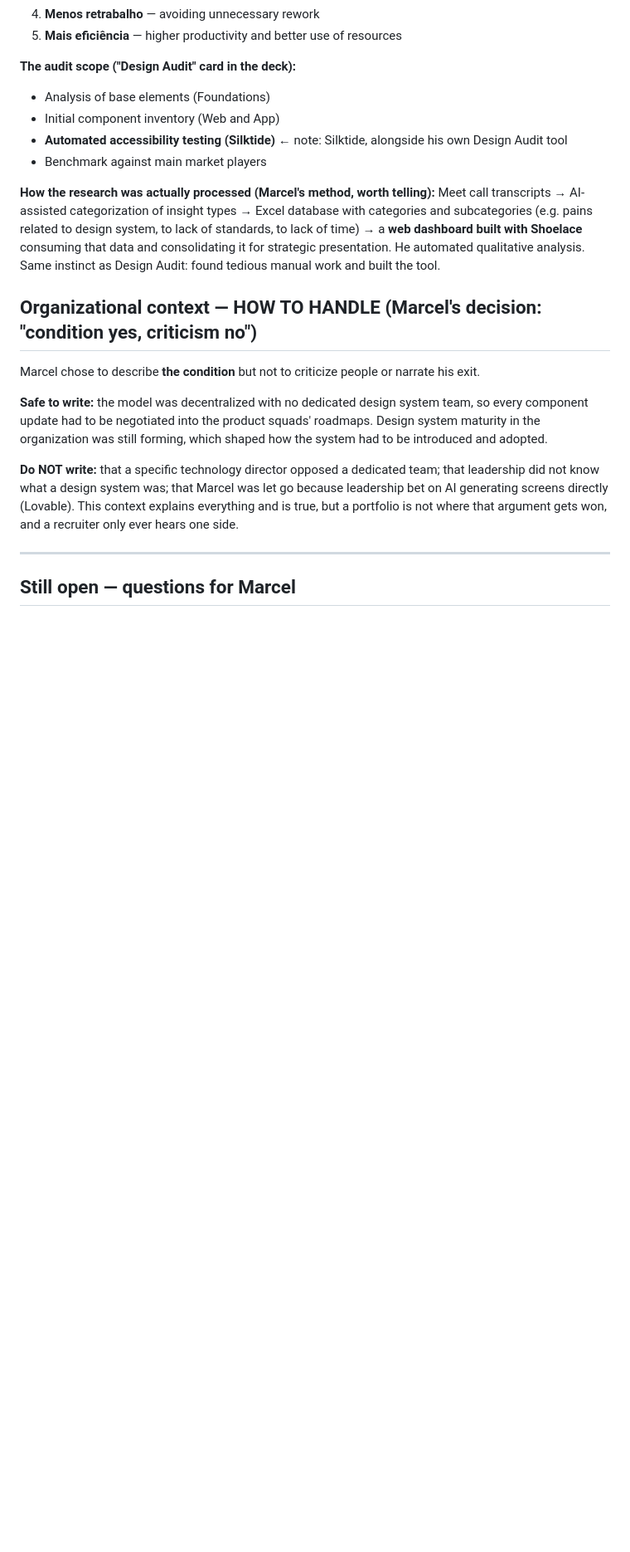
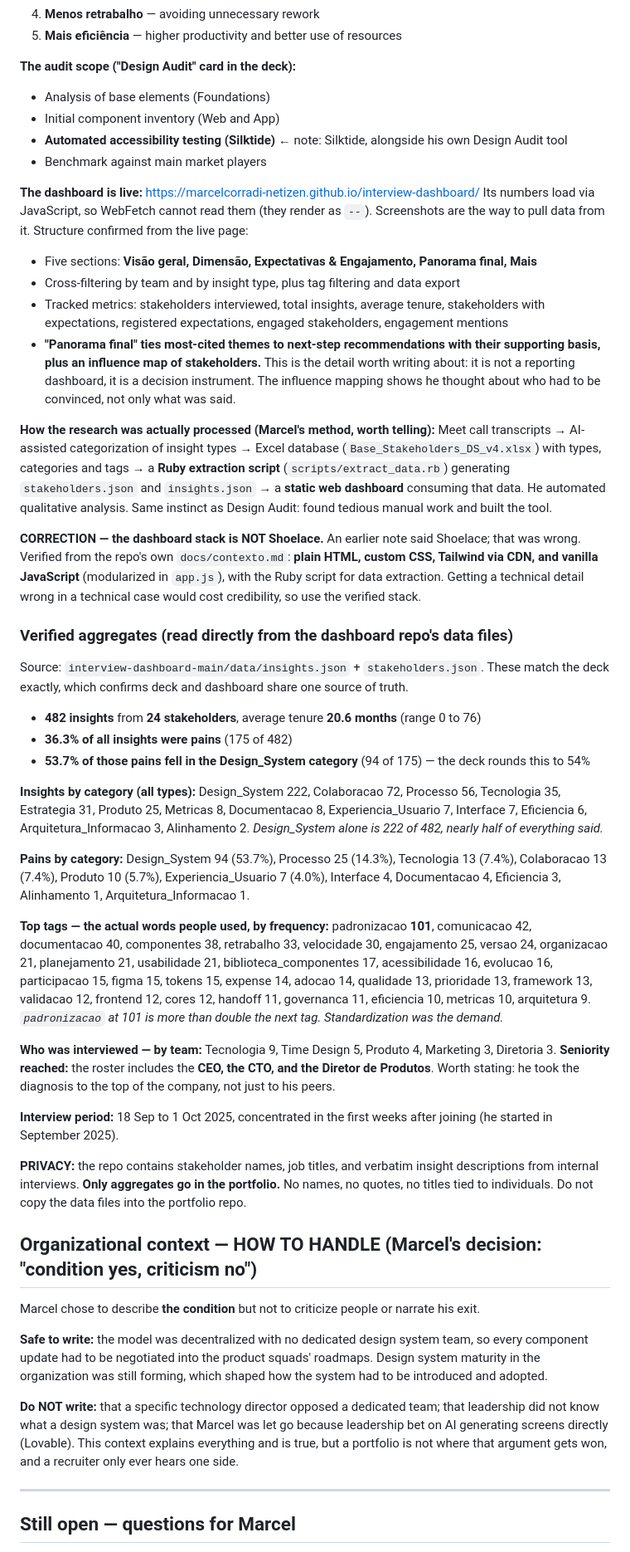
Before and after one commit to marcelcorradi/marcel-portfolio-site, a Markdown page: content-drafts/onfly-case.md, the part around the change. Shown at 83% size. Drawn GitHub-style; blank space fills up the shorter version.

Commit message:
Verify Onfly research aggregates against dashboard source data
Read the interview dashboard repo directly instead of relying on slide
screenshots. Confirms 482 insights / 24 stakeholders / 36.3% pains, and
that 53.7% of pains sit in the Design_System category.

Adds new material the slides did not show: category breakdown, the tag
frequencies (padronizacao at 101, more than double the next), and that
the interview roster reached CEO, CTO and Diretor de Produtos.

Corrects the dashboard stack: plain HTML/CSS/Tailwind-CDN/vanilla JS with
a Ruby extraction script, not Shoelace as previously noted.

Co-Authored-By: Claude Opus 5 <noreply@anthropic.com>

```diff
--- a/content-drafts/onfly-case.md
+++ b/content-drafts/onfly-case.md
@@ -100,12 +100,66 @@ measured numbers, safe to publish (Marcel confirmed no confidentiality restricti
 - **Automated accessibility testing (Silktide)** ← note: Silktide, alongside his own Design Audit tool
 - Benchmark against main market players
 
+**The dashboard is live:** https://marcelcorradi-netizen.github.io/interview-dashboard/
+Its numbers load via JavaScript, so WebFetch cannot read them (they render as `--`). Screenshots are
+the way to pull data from it. Structure confirmed from the live page:
+- Five sections: **Visão geral, Dimensão, Expectativas & Engajamento, Panorama final, Mais**
+- Cross-filtering by team and by insight type, plus tag filtering and data export
+- Tracked metrics: stakeholders interviewed, total insights, average tenure, stakeholders with
+  expectations, registered expectations, engaged stakeholders, engagement mentions
+- **"Panorama final" ties most-cited themes to next-step recommendations with their supporting basis,
+  plus an influence map of stakeholders.** This is the detail worth writing about: it is not a
+  reporting dashboard, it is a decision instrument. The influence mapping shows he thought about who
+  had to be convinced, not only what was said.
+
 **How the research was actually processed (Marcel's method, worth telling):**
-Meet call transcripts → AI-assisted categorization of insight types → Excel database with categories
-and subcategories (e.g. pains related to design system, to lack of standards, to lack of time) →
-a **web dashboard built with Shoelace** consuming that data and consolidating it for strategic
-presentation. He automated qualitative analysis. Same instinct as Design Audit: found tedious manual
-work and built the tool.
+Meet call transcripts → AI-assisted categorization of insight types → Excel database
+(`Base_Stakeholders_DS_v4.xlsx`) with types, categories and tags → a **Ruby extraction script**
+(`scripts/extract_data.rb`) generating `stakeholders.json` and `insights.json` → a **static web
+dashboard** consuming that data. He automated qualitative analysis. Same instinct as Design Audit:
+found tedious manual work and built the tool.
+
+**CORRECTION — the dashboard stack is NOT Shoelace.** An earlier note said Shoelace; that was wrong.
+Verified from the repo's own `docs/contexto.md`: **plain HTML, custom CSS, Tailwind via CDN, and
+vanilla JavaScript** (modularized in `app.js`), with the Ruby script for data extraction. Getting a
+technical detail wrong in a technical case would cost credibility, so use the verified stack.
+
+### Verified aggregates (read directly from the dashboard repo's data files)
+
+Source: `interview-dashboard-main/data/insights.json` + `stakeholders.json`. These match the deck
+exactly, which confirms deck and dashboard share one source of truth.
+
+- **482 insights** from **24 stakeholders**, average tenure **20.6 months** (range 0 to 76)
+- **36.3% of all insights were pains** (175 of 482)
+- **53.7% of those pains fell in the Design_System category** (94 of 175) — the deck rounds this to 54%
+
+**Insights by category (all types):** Design_System 222, Colaboracao 72, Processo 56, Tecnologia 35,
+Estrategia 31, Produto 25, Metricas 8, Documentacao 8, Experiencia_Usuario 7, Interface 7,
+Eficiencia 6, Arquitetura_Informacao 3, Alinhamento 2.
+*Design_System alone is 222 of 482, nearly half of everything said.*
+
+**Pains by category:** Design_System 94 (53.7%), Processo 25 (14.3%), Tecnologia 13 (7.4%),
+Colaboracao 13 (7.4%), Produto 10 (5.7%), Experiencia_Usuario 7 (4.0%), Interface 4, Documentacao 4,
+Eficiencia 3, Alinhamento 1, Arquitetura_Informacao 1.
+
+**Top tags — the actual words people used, by frequency:**
+padronizacao **101**, comunicacao 42, documentacao 40, componentes 38, retrabalho 33, velocidade 30,
+engajamento 25, versao 24, organizacao 21, planejamento 21, usabilidade 21, biblioteca_componentes 17,
+acessibilidade 16, evolucao 16, participacao 15, figma 15, tokens 15, expense 14, adocao 14,
+qualidade 13, prioridade 13, framework 13, validacao 12, frontend 12, cores 12, handoff 11,
+governanca 11, eficiencia 10, metricas 10, arquitetura 9.
+*`padronizacao` at 101 is more than double the next tag. Standardization was the demand.*
+
+**Who was interviewed — by team:** Tecnologia 9, Time Design 5, Produto 4, Marketing 3, Diretoria 3.
+**Seniority reached:** the roster includes the **CEO, the CTO, and the Diretor de Produtos**. Worth
+stating: he took the diagnosis to the top of the company, not just to his peers.
+
+**Interview period:** 18 Sep to 1 Oct 2025, concentrated in the first weeks after joining (he started
+in September 2025).
+
+**PRIVACY:** the repo contains stakeholder names, job titles, and verbatim insight descriptions from
+internal interviews. **Only aggregates go in the portfolio.** No names, no quotes, no titles tied to
+individuals. Do not copy the data files into the portfolio repo.
 
 ## Organizational context — HOW TO HANDLE (Marcel's decision: "condition yes, criticism no")
 
```
